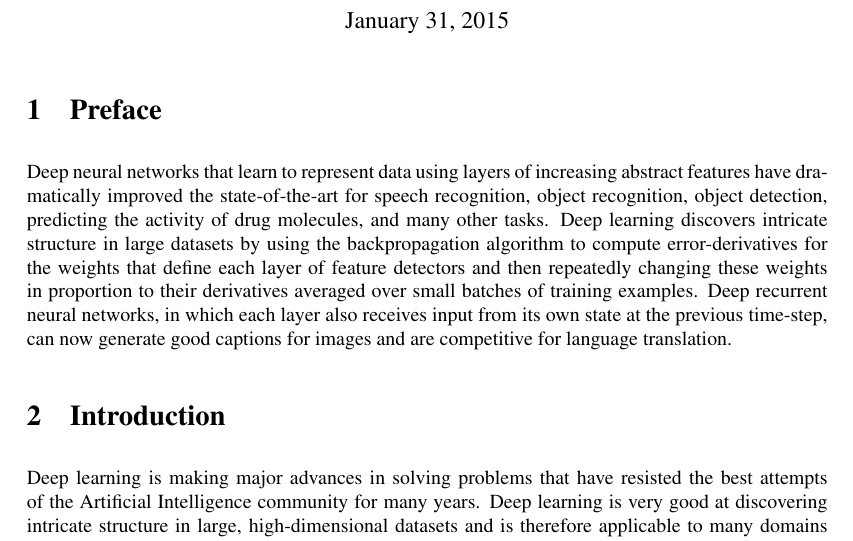
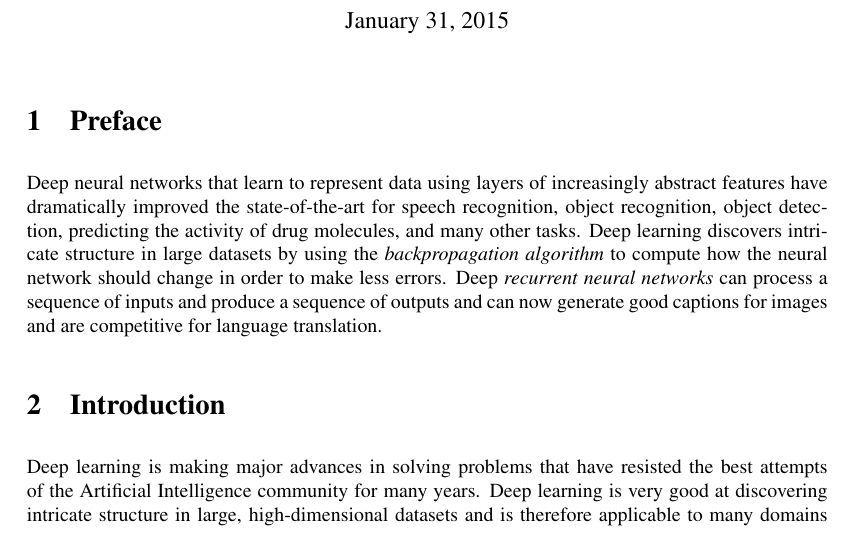
Before and after one commit to yoshua/dl-nature-review, a LaTeX document (deepreview.tex): part of page 1 of 20, cut so that both start at the same text. Compiled offline with pdfLaTeX.

Commit message:
higher-resolution figures, removed old bp figure, rewrote preface

```diff
--- a/deepreview.tex
+++ b/deepreview.tex
@@ -26,18 +26,16 @@
 
 \section{Preface}
 
-Deep neural networks that learn to represent data using layers
-of increasing abstract features have dramatically improved the
+Deep neural networks that learn to represent data using layers of
+increasingly abstract features have dramatically improved the
 state-of-the-art for speech recognition, object recognition, object
 detection, predicting the activity of drug molecules, and many other
-tasks. Deep learning discovers intricate structure in large datasets
-by using the backpropagation algorithm to compute error-derivatives
-for the weights that define each layer of feature detectors and then
-repeatedly changing these weights in proportion to their derivatives
-averaged over small batches of training examples.  Deep recurrent
-neural networks, in which each layer also receives input from its own
-state at the previous time-step, can now generate good captions for
-images and are competitive for language translation.
+tasks. Deep learning discovers intricate structure in large datasets by
+using the {\em backpropagation algorithm} to compute how the neural network
+should change in order to make less errors.  Deep {\em recurrent neural
+  networks} can process a sequence of inputs and produce a sequence of
+outputs and can now generate good captions for images and are competitive
+for language translation.
 
 %% this comment is geoff practising using github %%%
 \section{Introduction}
```
Also changed, not shown: bpfig_backward.pdf, bpfig_forward.pdf.
